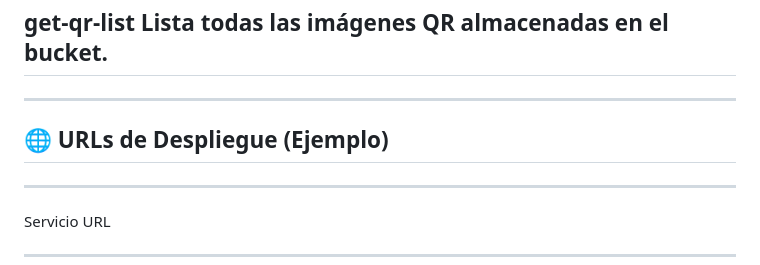
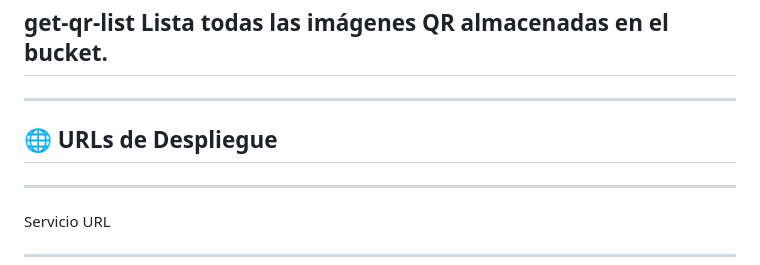
Before and after one commit to eydrien/serverless-app, a Markdown page: README.md, the part around the change. Rendered like a GitHub page.

Commit message:
Update deployment URLs section in README

```diff
--- a/README.md
+++ b/README.md
@@ -40,8 +40,7 @@ devuelven respuestas JSON.
 
 ------------------------------------------------------------------------
 
-## 🌐 URLs de Despliegue (Ejemplo)
-
+## 🌐 URLs de Despliegue
   -------------------------------------------------------------------------------------------------------------------------
   Servicio                                         URL
   ------------------------------------------------ ------------------------------------------------------------------------
```
